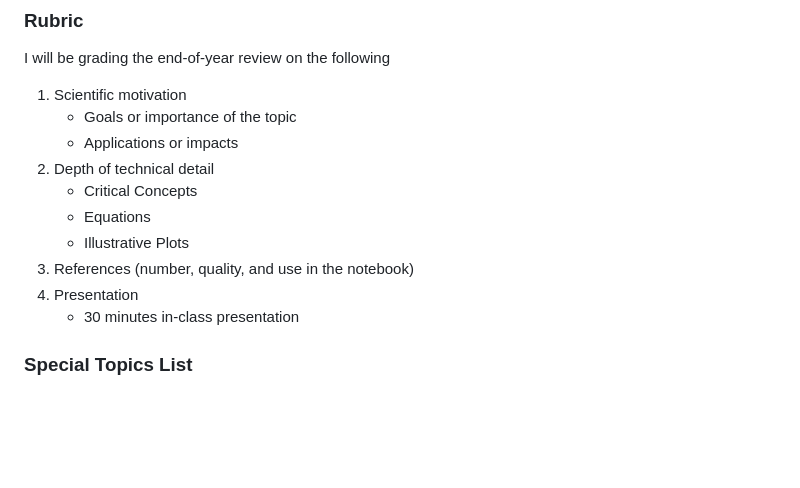
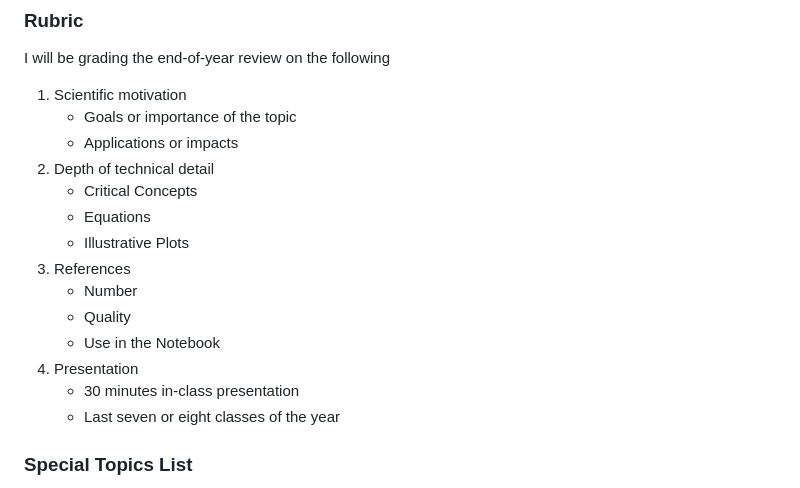
Before and after one commit to ccahilla/lasers-and-optomechanics, a Markdown page: syllabus.md, the part around the change. Rendered like a GitHub page; blank space fills up the shorter version.

Commit message:
Added some topics

```diff
--- a/syllabus.md
+++ b/syllabus.md
@@ -138,9 +138,13 @@ I will be grading the end-of-year review on the following
     - Critical Concepts
     - Equations
     - Illustrative Plots
-3. References (number, quality, and use in the notebook)
+3. References
+    - Number
+    - Quality
+    - Use in the Notebook
 4. Presentation
     - 30 minutes in-class presentation
+    - Last seven or eight classes of the year
 
 
 ### Special Topics List
```
